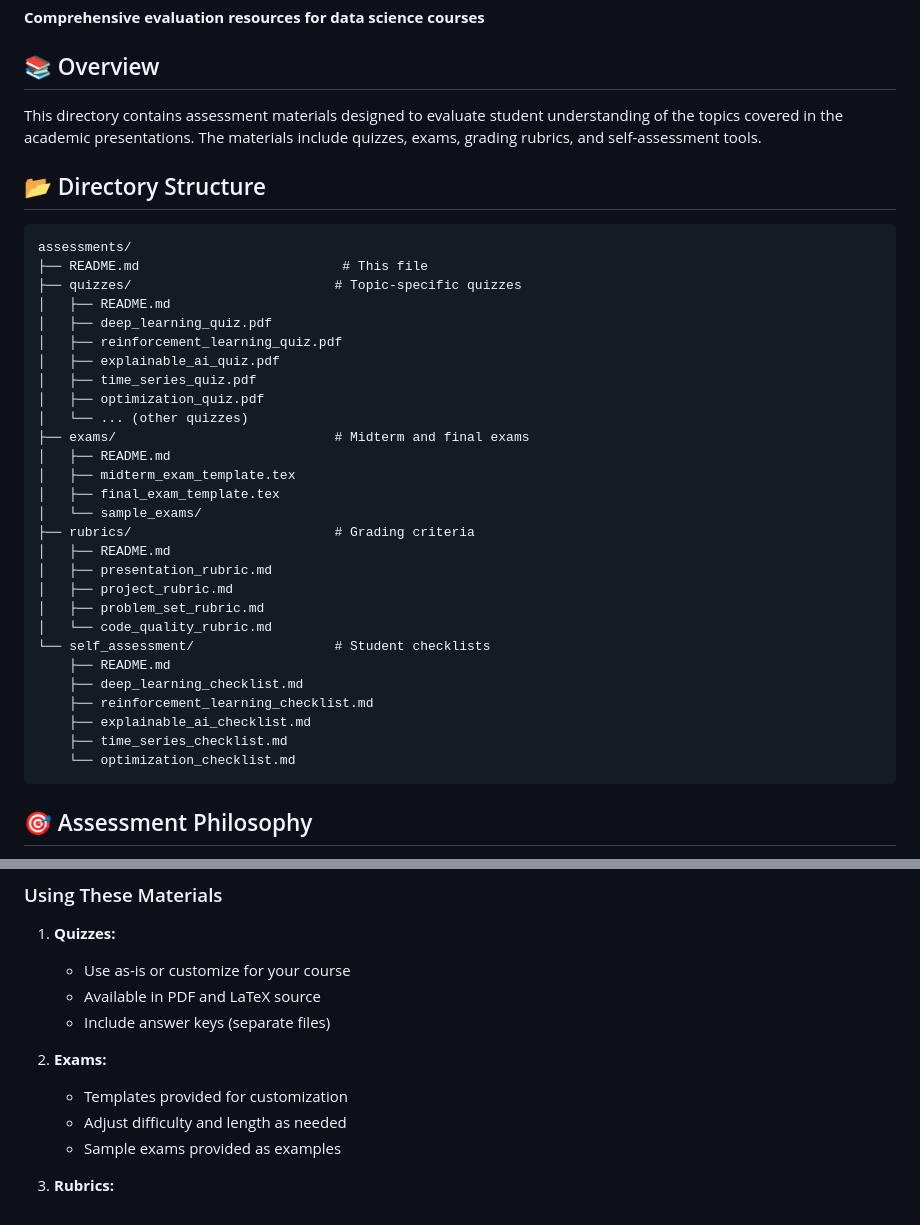
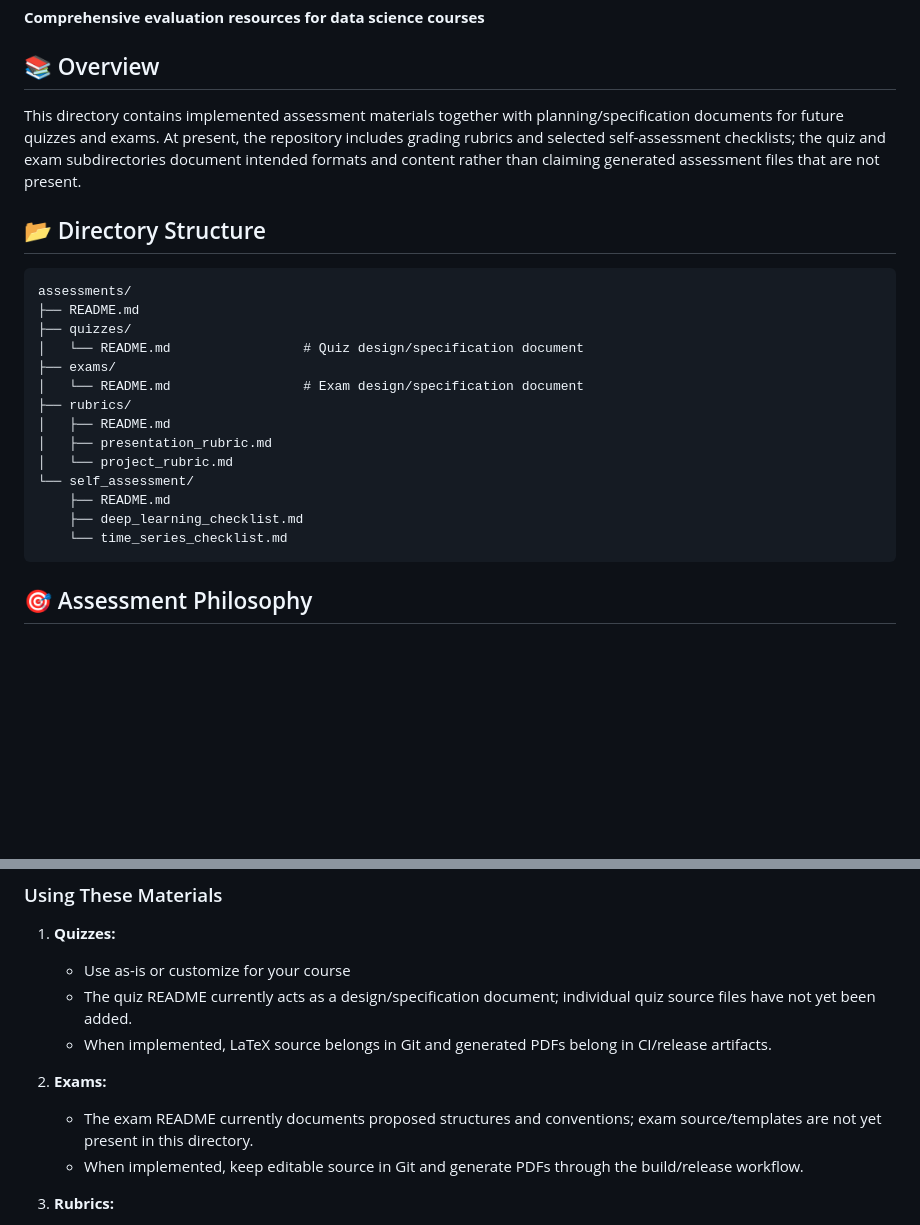
Before and after one commit to DiogoRibeiro7/academic-presentations, a Markdown page: assessments/README.md, 2 parts joined by grey strips. Rendered like a GitHub page; blank space fills up the shorter version.

Commit message:
docs: align assessment catalog with repository contents

````diff
--- a/assessments/README.md
+++ b/assessments/README.md
@@ -4,39 +4,25 @@
 
 ## 📚 Overview
 
-This directory contains assessment materials designed to evaluate student understanding of the topics covered in the academic presentations. The materials include quizzes, exams, grading rubrics, and self-assessment tools.
+This directory contains implemented assessment materials together with planning/specification documents for future quizzes and exams. At present, the repository includes grading rubrics and selected self-assessment checklists; the quiz and exam subdirectories document intended formats and content rather than claiming generated assessment files that are not present.
 
 ## 📂 Directory Structure
 
 ```text
 assessments/
-├── README.md                          # This file
-├── quizzes/                          # Topic-specific quizzes
-│   ├── README.md
-│   ├── deep_learning_quiz.pdf
-│   ├── reinforcement_learning_quiz.pdf
-│   ├── explainable_ai_quiz.pdf
-│   ├── time_series_quiz.pdf
-│   ├── optimization_quiz.pdf
-│   └── ... (other quizzes)
-├── exams/                            # Midterm and final exams
-│   ├── README.md
-│   ├── midterm_exam_template.tex
-│   ├── final_exam_template.tex
-│   └── sample_exams/
-├── rubrics/                          # Grading criteria
+├── README.md
+├── quizzes/
+│   └── README.md                 # Quiz design/specification document
+├── exams/
+│   └── README.md                 # Exam design/specification document
+├── rubrics/
 │   ├── README.md
 │   ├── presentation_rubric.md
-│   ├── project_rubric.md
-│   ├── problem_set_rubric.md
-│   └── code_quality_rubric.md
-└── self_assessment/                  # Student checklists
+│   └── project_rubric.md
+└── self_assessment/
     ├── README.md
     ├── deep_learning_checklist.md
-    ├── reinforcement_learning_checklist.md
-    ├── explainable_ai_checklist.md
-    ├── time_series_checklist.md
-    └── optimization_checklist.md
+    └── time_series_checklist.md
 ```
 
 ## 🎯 Assessment Philosophy
@@ -221,14 +207,13 @@ Self-assessment checklists help students:
 1. **Quizzes:**
 
    - Use as-is or customize for your course
-   - Available in PDF and LaTeX source
-   - Include answer keys (separate files)
+   - The quiz README currently acts as a design/specification document; individual quiz source files have not yet been added.
+   - When implemented, LaTeX source belongs in Git and generated PDFs belong in CI/release artifacts.
 
 2. **Exams:**
 
-   - Templates provided for customization
-   - Adjust difficulty and length as needed
-   - Sample exams provided as examples
+   - The exam README currently documents proposed structures and conventions; exam source/templates are not yet present in this directory.
+   - When implemented, keep editable source in Git and generate PDFs through the build/release workflow.
 
 3. **Rubrics:**
 
````
